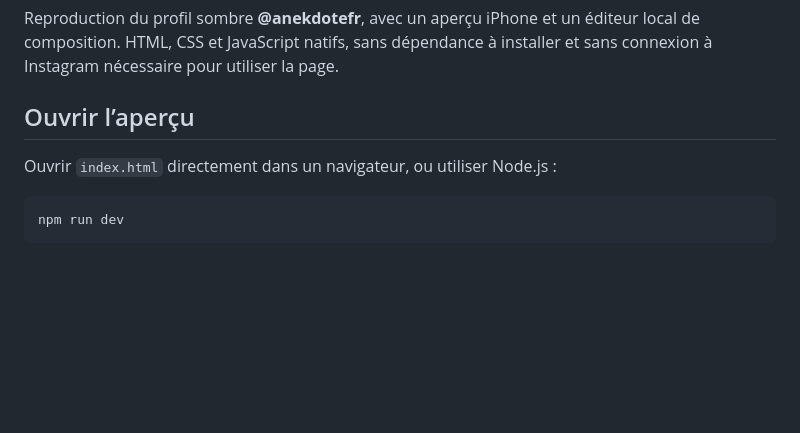
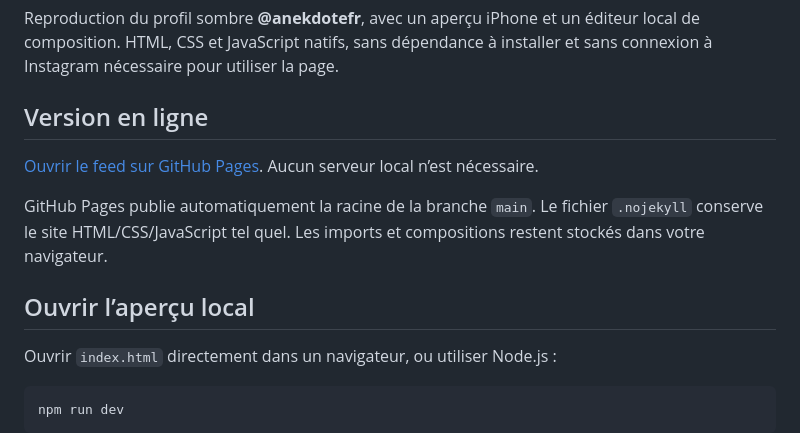
Before and after one commit to raphaeldumaslevillain-commits/FEED-INSTA, a Markdown page: README.md, the part around the change. GitHub-like rendering; blank space fills up the shorter version.

Commit message:
Document live GitHub Pages URL and automatic publishing

```diff
--- a/README.md
+++ b/README.md
@@ -2,7 +2,13 @@
 
 Reproduction du profil sombre **@anekdotefr**, avec un aperçu iPhone et un éditeur local de composition. HTML, CSS et JavaScript natifs, sans dépendance à installer et sans connexion à Instagram nécessaire pour utiliser la page.
 
-## Ouvrir l’aperçu
+## Version en ligne
+
+[Ouvrir le feed sur GitHub Pages](https://raphaeldumaslevillain-commits.github.io/FEED-INSTA/). Aucun serveur local n’est nécessaire.
+
+GitHub Pages publie automatiquement la racine de la branche `main`. Le fichier `.nojekyll` conserve le site HTML/CSS/JavaScript tel quel. Les imports et compositions restent stockés dans votre navigateur.
+
+## Ouvrir l’aperçu local
 
 Ouvrir `index.html` directement dans un navigateur, ou utiliser Node.js :
 
```
